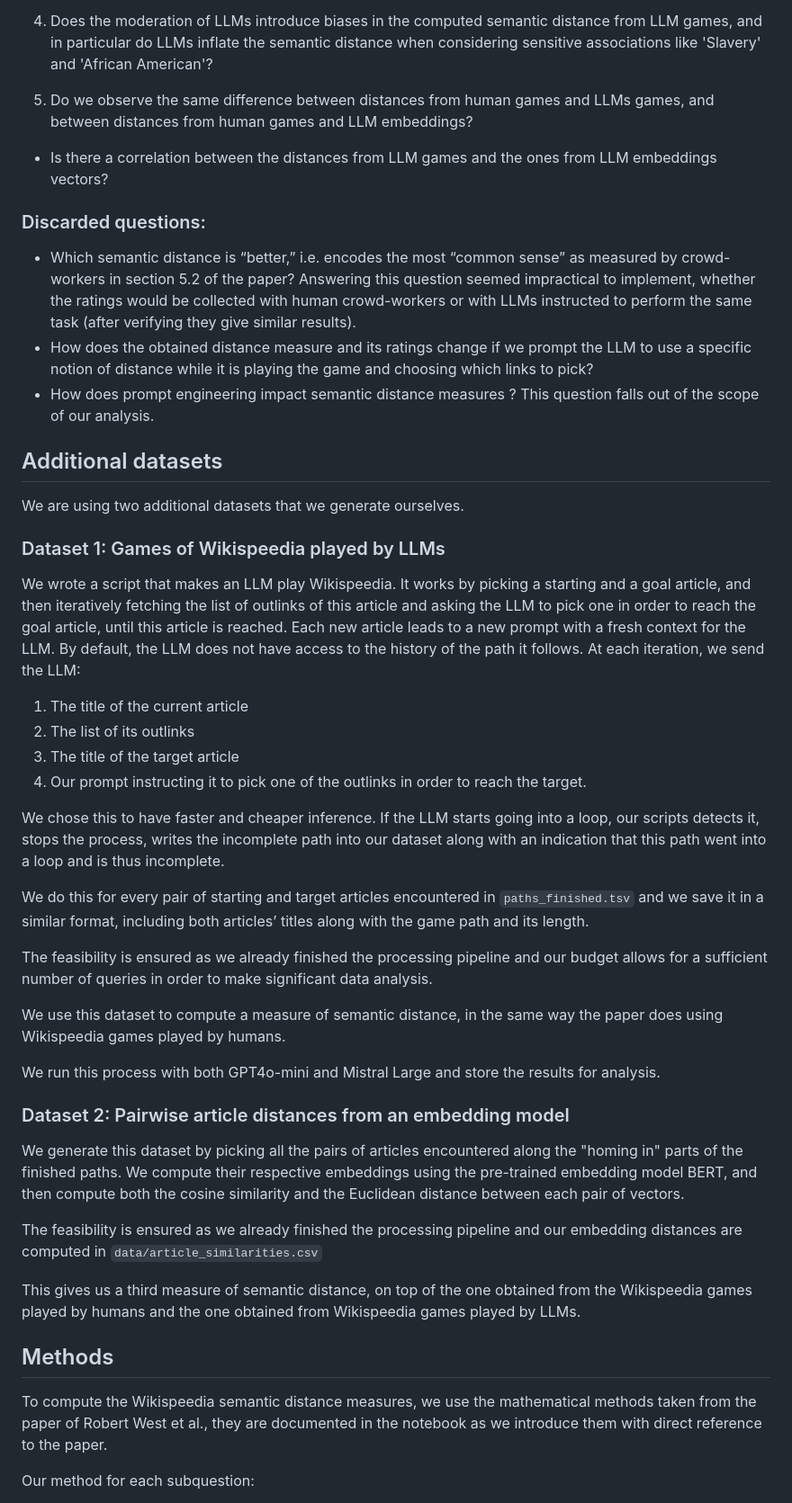
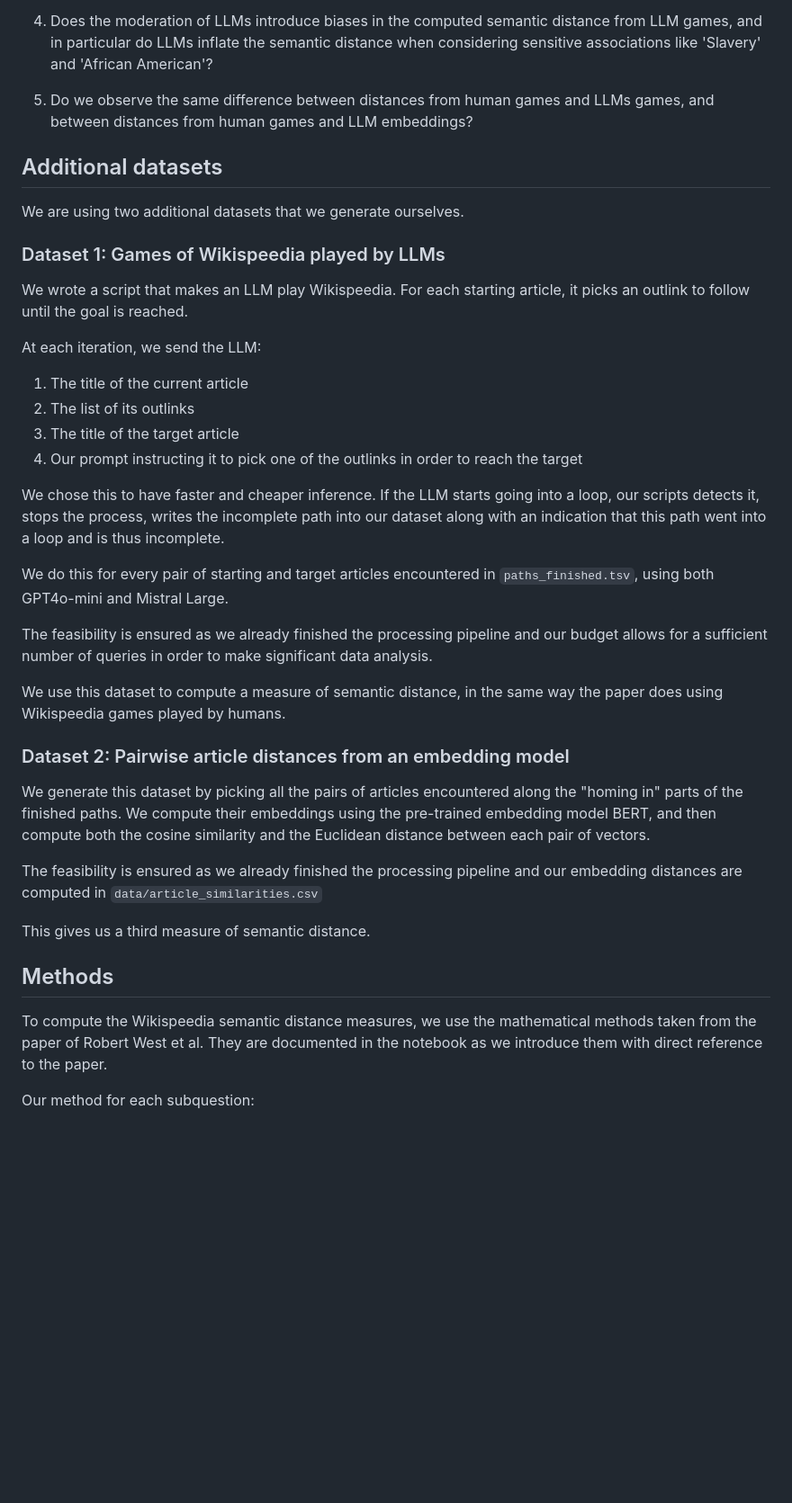
Before and after one commit to epfl-ada/ada-2024-project-adaspeedia, a Markdown page: README.md, the part around the change printed below. Shown: that part at 90% size. Drawn GitHub-style; blank space fills up the shorter version.

Commit message:
Start trimming README

```diff
--- a/README.md
+++ b/README.md
@@ -23,13 +23,6 @@ How do the semantic distances elicited from LLMs using the Wikispeedia measure o
 4. Does the moderation of LLMs introduce biases in the computed semantic distance from LLM games, and in particular do LLMs inflate the semantic distance when considering sensitive associations like 'Slavery' and 'African American'?
 
 5. Do we observe the same difference between distances from human games and LLMs games, and between distances from human games and LLM embeddings?
-  - Is there a correlation between the distances from LLM games and the ones from LLM embeddings vectors?
-
-
-### Discarded questions:
-- Which semantic distance is “better,” i.e. encodes the most “common sense” as measured by crowd-workers in section 5.2 of the paper? Answering this question seemed impractical to implement, whether the ratings would be collected with human crowd-workers or with LLMs instructed to perform the same task (after verifying they give similar results).
-- How does the obtained distance measure and its ratings change if we prompt the LLM to use a specific notion of distance while it is playing the game and choosing which links to pick?
-- How does prompt engineering impact semantic distance measures ? This question falls out of the scope of our analysis.
 
 ## Additional datasets
 
@@ -37,41 +30,41 @@ We are using two additional datasets that we generate ourselves.
 
 ### Dataset 1: Games of Wikispeedia played by LLMs
 
-We wrote a script that makes an LLM play Wikispeedia. It works by picking a starting and a goal article, and then iteratively fetching the list of outlinks of this article and asking the LLM to pick one in order
-to reach the goal article, until this article is reached. Each new article leads to a new prompt with a fresh context for the LLM. By default, the LLM does not have access to the history of the path it follows. At each
-iteration, we send the LLM:
+We wrote a script that makes an LLM play Wikispeedia. For each starting
+article, it picks an outlink to follow until the goal is reached.
+
+At each iteration, we send the LLM:
  1. The title of the current article
  2. The list of its outlinks
  3. The title of the target article
- 4. Our prompt instructing it to pick one of the outlinks in order to reach the target.
+ 4. Our prompt instructing it to pick one of the outlinks in order to reach the target
 
 We chose this to have faster and cheaper inference. If the LLM starts going into a loop, our scripts detects
 it, stops the process, writes the incomplete path into our dataset along with an indication that this path
 went into a loop and is thus incomplete.
 
-We do this for every pair of starting and target articles encountered in `paths_finished.tsv` and we save
-it in a similar format, including both articles’ titles along with the game path and its length.
+We do this for every pair of starting and target articles encountered in
+`paths_finished.tsv`, using both GPT4o-mini and Mistral Large.
 
 The feasibility is ensured as we already finished the processing pipeline and our budget allows for a sufficient number of queries in order to make significant data analysis.
 
 We use this dataset to compute a measure of semantic distance, in the same way the paper does using Wikispeedia games played by humans.
 
-We run this process with both GPT4o-mini and Mistral Large and store the results for analysis.
-
 ### Dataset 2: Pairwise article distances from an embedding model
 
 We generate this dataset by picking all the pairs of articles encountered along the "homing in" parts of the finished
-paths. We compute their respective embeddings using the pre-trained embedding model BERT, and then compute both the
+paths. We compute their embeddings using the pre-trained embedding model BERT, and then compute both the
 cosine similarity and the Euclidean distance between each pair of vectors.
 
 The feasibility is ensured as we already finished the processing pipeline and our embedding distances are computed in `data/article_similarities.csv`
 
-This gives us a third measure of semantic distance, on top of the one obtained from the Wikispeedia games played by humans and the one obtained from Wikispeedia games played by LLMs.
+This gives us a third measure of semantic distance.
 
 ## Methods
 
 To compute the Wikispeedia semantic distance measures, we use the mathematical methods taken from the paper of Robert
-West et al., they are documented in the notebook as we introduce them with direct reference to the paper.
+West et al. They are documented in the notebook as we introduce them with
+direct reference to the paper.
 
 Our method for each subquestion:
   1. We use our pipeline to make the LLM play Wikispeedia games and compute the distances based on the finished paths. We take the intersection of distances that were computed from human and LLM games, and describe the statistical properties of their difference, to test if the average semantic distance is higher for LLM or humans given the confidence that our number of samples allow us to have. We extract the pair of articles with a distance difference higher than the third quartile and analyse them to spot patterns, trying to answer the question: What are the articles for which humans and LLM distances differ, or agree? Do they belong to specific categories? We emit hypothesis based on this initial study and search for counter-examples, and plot the mean difference per category.
```
Also changed, not shown: other parts of README.md (+8 -11 lines).
